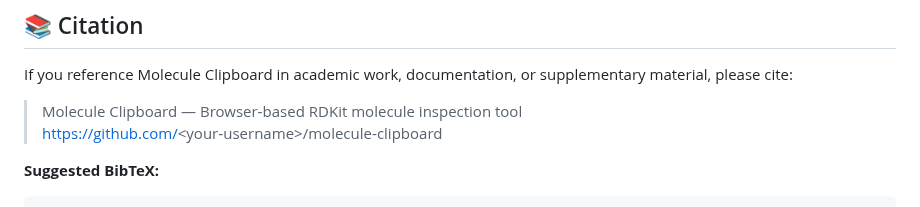
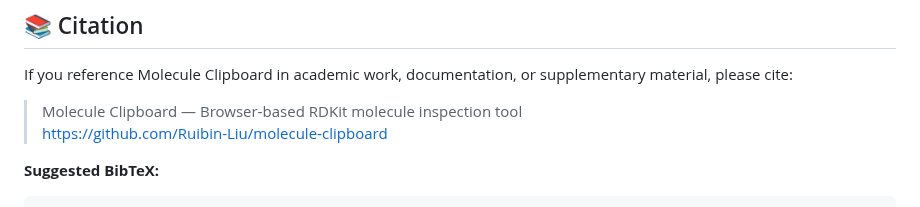
Before and after one commit to Ruibin-Liu/molecule-clipboard, a Markdown page: README.md, the part around the change. Rendered like a GitHub page.

Commit message:
Fix citation link in README.md
Updated citation link to point to the correct repository.

````diff
--- a/README.md
+++ b/README.md
@@ -99,7 +99,7 @@ It uses **RDKit**, which is licensed under the **BSD License**.
 If you reference Molecule Clipboard in academic work, documentation, or supplementary material, please cite:
 
 > Molecule Clipboard — Browser‑based RDKit molecule inspection tool
-> https://github.com/<your‑username>/molecule‑clipboard
+> https://github.com/Ruibin-Liu/molecule‑clipboard
 
 **Suggested BibTeX:**
 ```bibtex
````
